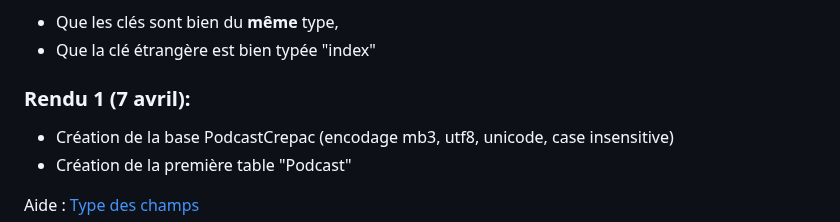
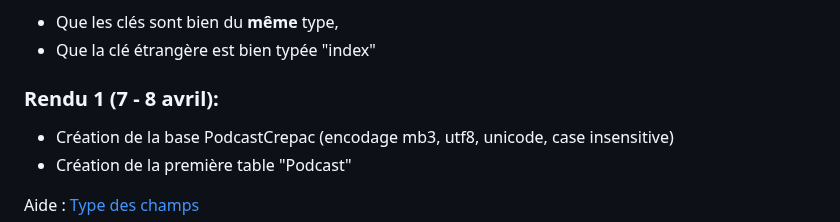
Before and after one commit to geraldkembellec/cpgi, a Markdown page: modelisation-podcast-Crepac.md, the part around the change. Drawn GitHub-style.

```diff
--- a/modelisation-podcast-Crepac.md
+++ b/modelisation-podcast-Crepac.md
@@ -139,7 +139,7 @@ NB, si ça ne marche pas vérifiez bien :
 - Que les clés sont bien du __même__ type,
 - Que la clé étrangère est bien typée "index"
 
-### Rendu 1 (7 avril):
+### Rendu 1 (7 - 8 avril):
 - Création de la base PodcastCrepac (encodage mb3, utf8, unicode, case insensitive)
 - Création de la première table "Podcast"
 
```
